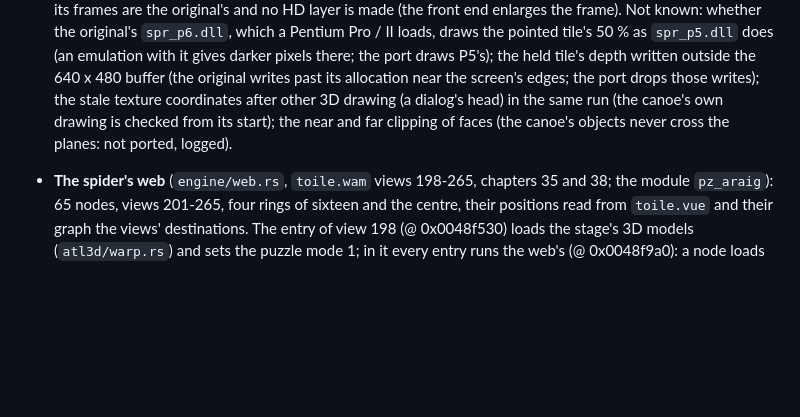
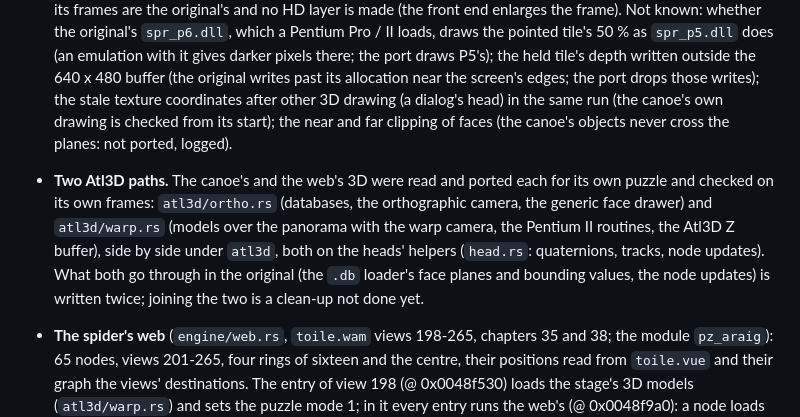
Before and after one commit to ripleyXLR8/atlantis-native, a Markdown page: docs/TECHNICAL.md, the part around the change. Rendered like a GitHub page; blank space fills up the shorter version.

Commit message:
TECHNICAL: the two Atl3D paths side by side
Co-Authored-By: Claude Opus 5.5 <noreply@anthropic.com>
Claude-Session: https://claude.ai/code/session_01VGrHFwNfM3puZfkMd6RjoY

```diff
--- a/docs/TECHNICAL.md
+++ b/docs/TECHNICAL.md
@@ -1571,6 +1571,15 @@ back) into `yucatan-*.png`.
   (a dialog's head) in the same run (the canoe's own drawing is checked
   from its start); the near and far clipping of faces (the canoe's
   objects never cross the planes: not ported, logged).
+- **Two Atl3D paths.** The canoe's and the web's 3D were read and ported
+  each for its own puzzle and checked on its own frames: `atl3d/ortho.rs`
+  (databases, the orthographic camera, the generic face drawer) and
+  `atl3d/warp.rs` (models over the panorama with the warp camera, the
+  Pentium II routines, the Atl3D Z buffer), side by side under `atl3d`,
+  both on the heads' helpers (`head.rs`: quaternions, tracks, node
+  updates). What both go through in the original (the `.db` loader's
+  face planes and bounding values, the node updates) is written twice;
+  joining the two is a clean-up not done yet.
 - **The spider's web** (`engine/web.rs`, `toile.wam` views 198-265,
   chapters 35 and 38; the module `pz_araig`): 65 nodes, views 201-265,
   four rings of sixteen and the centre, their positions read from
```
